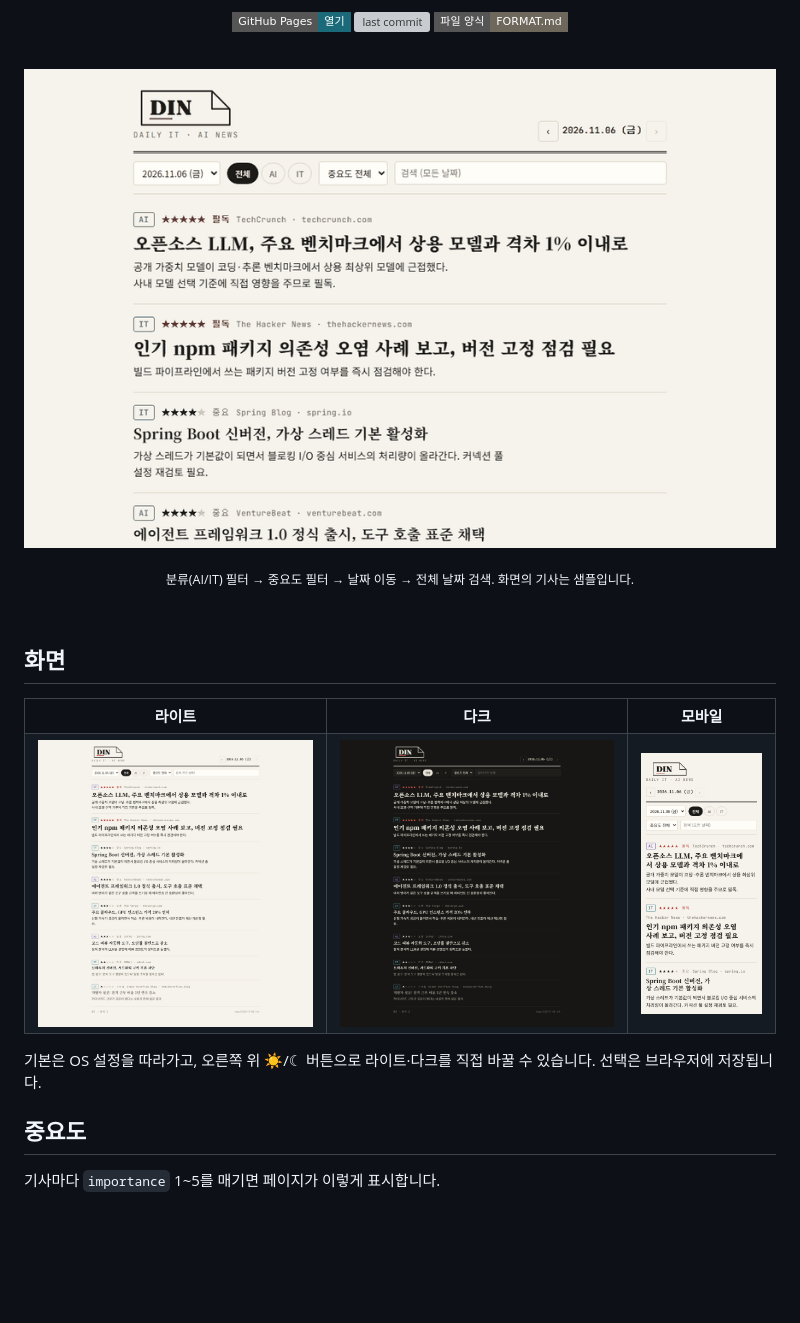
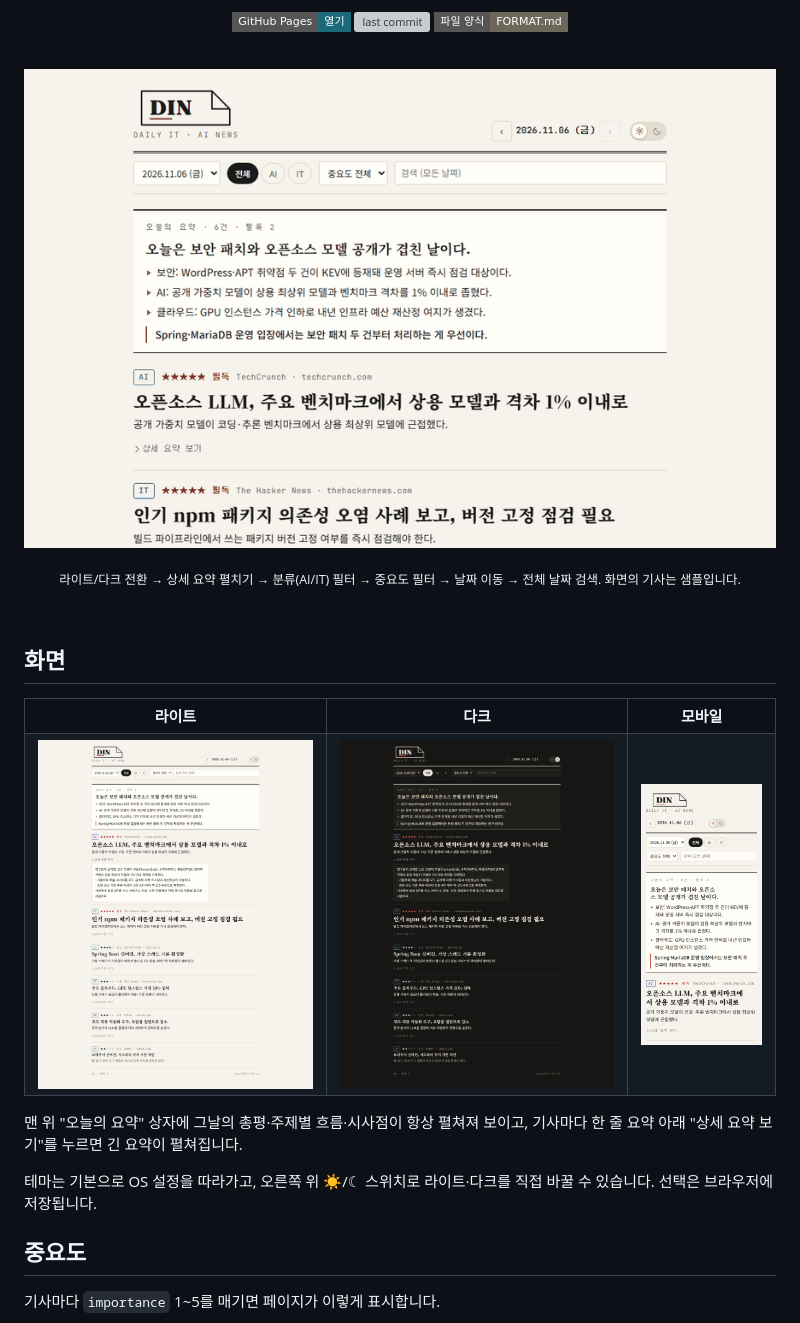
Before and after one commit to sjc4197/daily_IT_news_din, a Markdown page: README.md, the part around one of its changes. Rendered like a GitHub page; pictures changed too: docs/demo.gif, docs/screenshot-dark.png, docs/screenshot-light.png; badges without logos; blank space fills up the shorter version; grey boxes are pictures that could not be loaded.

Commit message:
README: refresh screenshots and demo gif with overview box, detail toggle, theme switch
Co-Authored-By: Claude Fable 5.1 <noreply@anthropic.com>

```diff
--- a/README.md
+++ b/README.md
@@ -25,5 +25,5 @@
 </p>
-<p align="center"><sub>분류(AI/IT) 필터 → 중요도 필터 → 날짜 이동 → 전체 날짜 검색. 화면의 기사는 샘플입니다.</sub></p>
+<p align="center"><sub>라이트/다크 전환 → 상세 요약 펼치기 → 분류(AI/IT) 필터 → 중요도 필터 → 날짜 이동 → 전체 날짜 검색. 화면의 기사는 샘플입니다.</sub></p>
 
 <br>
 
@@ -42,7 +42,9 @@
   </tr>
 </table>
 
-기본은 OS 설정을 따라가고, 오른쪽 위 ☀/☾ 버튼으로 라이트·다크를 직접 바꿀 수 있습니다. 선택은 브라우저에 저장됩니다.
+맨 위 "오늘의 요약" 상자에 그날의 총평·주제별 흐름·시사점이 항상 펼쳐져 보이고, 기사마다 한 줄 요약 아래 "상세 요약 보기"를 누르면 긴 요약이 펼쳐집니다.
+
+테마는 기본으로 OS 설정을 따라가고, 오른쪽 위 ☀/☾ 스위치로 라이트·다크를 직접 바꿀 수 있습니다. 선택은 브라우저에 저장됩니다.
 
 ## 중요도
 
```
Also changed, not shown: other parts of README.md (+1 -1 lines).
